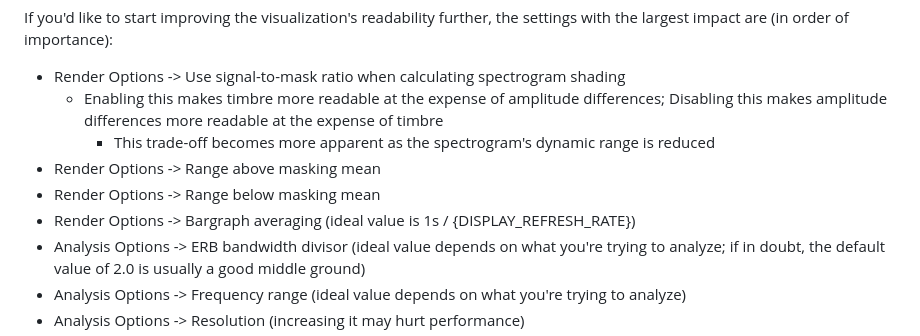
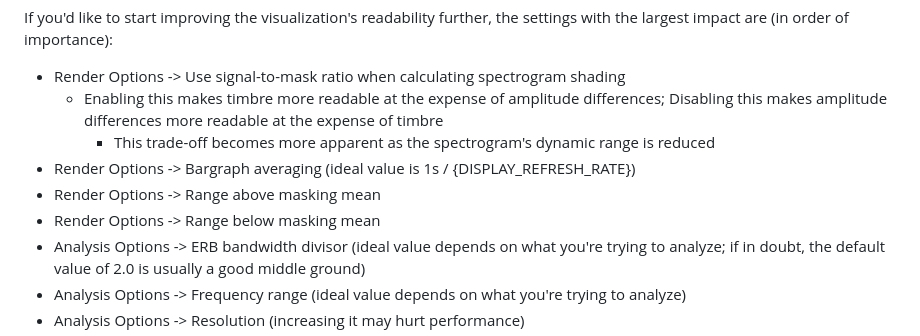
Before and after one commit to transkatgirl/KatVisualizer, a Markdown page: README.md, the part around the change. Drawn GitHub-style.

Commit message:
Minor tweaks

```diff
--- a/README.md
+++ b/README.md
@@ -76,9 +76,9 @@ If you'd like to start improving the visualization's readability further, the se
 - Render Options -> Use signal-to-mask ratio when calculating spectrogram shading
 	- Enabling this makes timbre more readable at the expense of amplitude differences; Disabling this makes amplitude differences more readable at the expense of timbre
 		- This trade-off becomes more apparent as the spectrogram's dynamic range is reduced
+- Render Options -> Bargraph averaging (ideal value is 1s / {DISPLAY_REFRESH_RATE})
 - Render Options -> Range above masking mean
 - Render Options -> Range below masking mean
-- Render Options -> Bargraph averaging (ideal value is 1s / {DISPLAY_REFRESH_RATE})
 - Analysis Options -> ERB bandwidth divisor (ideal value depends on what you're trying to analyze; if in doubt, the default value of 2.0 is usually a good middle ground)
 - Analysis Options -> Frequency range (ideal value depends on what you're trying to analyze)
 - Analysis Options -> Resolution (increasing it may hurt performance)
```
